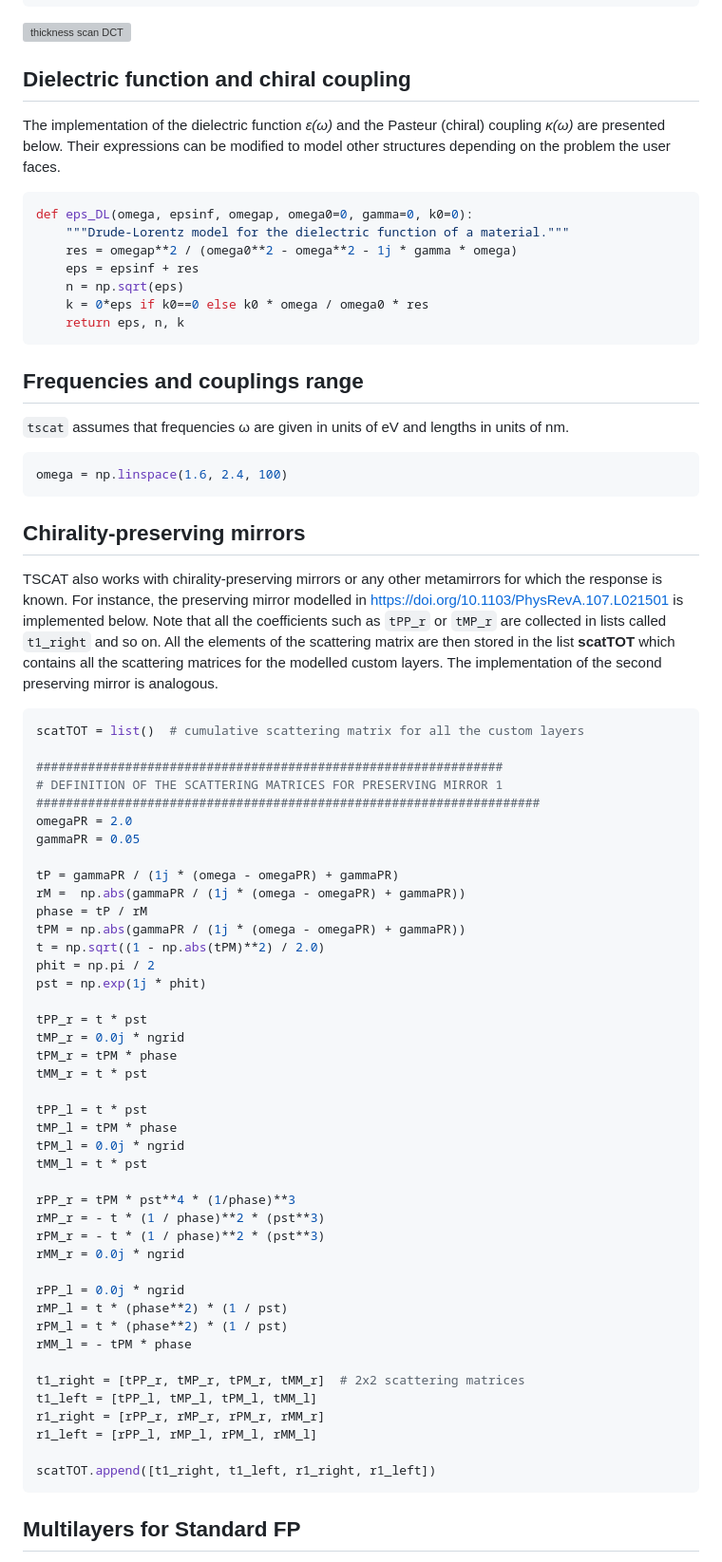
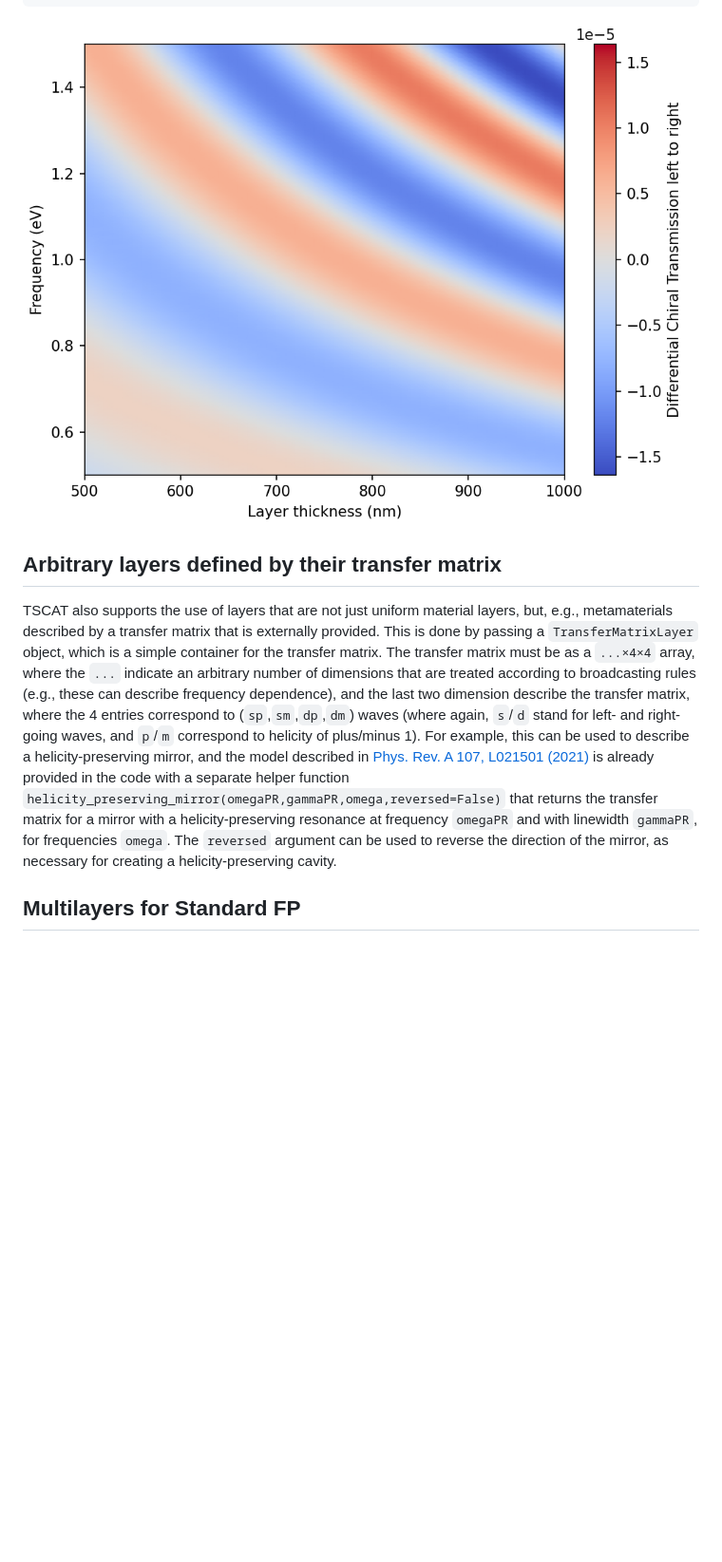
Before and after one commit to jfeist/chiral-transfermatrix, a Markdown page: README.md, the part around the change printed below. Shown: that part at 95% size. Rendered like a GitHub page; pictures changed too: figs/thickness_scan_DCT.png (added); blank space fills up the shorter version; grey boxes are pictures that could not be loaded.

Commit message:
current WIP on README.md

````diff
--- a/README.md
+++ b/README.md
@@ -109,78 +110,12 @@ plt.xlabel('Layer thickness (nm)')
 plt.ylabel('Frequency (eV)')
 plt.tight_layout(pad=0.5)
 ```
-![thickness scan DCT](thickness_scan_DCT.png)
+![thickness scan DCT](figs/thickness_scan_DCT.png)
 
-## Dielectric function and chiral coupling
+## Arbitrary layers defined by their transfer matrix
 
-The implementation of the dielectric function *ε(ω)* and the Pasteur (chiral) coupling *κ(ω)* are presented below. Their expressions can be modified to model other structures depending on the problem the user faces.
+TSCAT also supports the use of layers that are not just uniform material layers, but, e.g., metamaterials described by a transfer matrix that is externally provided. This is done by passing a `TransferMatrixLayer` object, which is a simple container for the transfer matrix. The transfer matrix must be as a `...×4×4` array, where the `...` indicate an arbitrary number of dimensions that are treated according to broadcasting rules (e.g., these can describe frequency dependence), and the last two dimension describe the transfer matrix, where the 4 entries correspond to (`sp`,`sm`,`dp`,`dm`) waves (where again, `s`/`d` stand for left- and right-going waves, and `p`/`m` correspond to helicity of plus/minus 1). For example, this can be used to describe a helicity-preserving mirror, and the model described in [Phys. Rev. A 107, L021501 (2021)](https://doi.org/10.1103/PhysRevA.107.L021501) is already provided in the code with a separate helper function `helicity_preserving_mirror(omegaPR,gammaPR,omega,reversed=False)` that returns the transfer matrix for a mirror with a helicity-preserving resonance at frequency `omegaPR` and with linewidth `gammaPR`, for frequencies `omega`. The `reversed` argument can be used to reverse the direction of the mirror, as necessary for creating a helicity-preserving cavity.
 
-```python
-def eps_DL(omega, epsinf, omegap, omega0=0, gamma=0, k0=0):
-    """Drude-Lorentz model for the dielectric function of a material."""
-    res = omegap**2 / (omega0**2 - omega**2 - 1j * gamma * omega)
-    eps = epsinf + res
-    n = np.sqrt(eps)
-    k = 0*eps if k0==0 else k0 * omega / omega0 * res
-    return eps, n, k
-```
-
-## Frequencies and couplings range
-
-`tscat` assumes that frequencies ω are given in units of eV and lengths in units of nm.
-
-```python
-omega = np.linspace(1.6, 2.4, 100)
-```
-
-## Chirality-preserving mirrors
-
-TSCAT also works with chirality-preserving mirrors or any other metamirrors for which the response is known. For instance, the preserving mirror modelled in https://doi.org/10.1103/PhysRevA.107.L021501 is implemented below. Note that all the coefficients such as `tPP_r` or `tMP_r` are collected in lists called `t1_right` and so on. All the elements of the scattering matrix are then stored in the list **s****c****a****t****T****O****T** which contains all the scattering matrices for the modelled custom layers. The implementation of the second preserving mirror is analogous.
-
-```python
-scatTOT = list()  # cumulative scattering matrix for all the custom layers
-
-###############################################################
-# DEFINITION OF THE SCATTERING MATRICES FOR PRESERVING MIRROR 1
-####################################################################
-omegaPR = 2.0
-gammaPR = 0.05
-
-tP = gammaPR / (1j * (omega - omegaPR) + gammaPR)
-rM =  np.abs(gammaPR / (1j * (omega - omegaPR) + gammaPR))
-phase = tP / rM
-tPM = np.abs(gammaPR / (1j * (omega - omegaPR) + gammaPR))
-t = np.sqrt((1 - np.abs(tPM)**2) / 2.0)
-phit = np.pi / 2
-pst = np.exp(1j * phit)
-
-tPP_r = t * pst
-tMP_r = 0.0j * ngrid
-tPM_r = tPM * phase
-tMM_r = t * pst
-
-tPP_l = t * pst
-tMP_l = tPM * phase
-tPM_l = 0.0j * ngrid
-tMM_l = t * pst
-
-rPP_r = tPM * pst**4 * (1/phase)**3
-rMP_r = - t * (1 / phase)**2 * (pst**3)
-rPM_r = - t * (1 / phase)**2 * (pst**3)
-rMM_r = 0.0j * ngrid
-
-rPP_l = 0.0j * ngrid
-rMP_l = t * (phase**2) * (1 / pst)
-rPM_l = t * (phase**2) * (1 / pst)
-rMM_l = - tPM * phase
-
-t1_right = [tPP_r, tMP_r, tPM_r, tMM_r]  # 2x2 scattering matrices
-t1_left = [tPP_l, tMP_l, tPM_l, tMM_l]
-r1_right = [rPP_r, rMP_r, rPM_r, rMM_r]
-r1_left = [rPP_l, rMP_l, rPM_l, rMM_l]
-
-scatTOT.append([t1_right, t1_left, r1_right, r1_left])
-```
 
 ## Multilayers for Standard FP
 
````
Also changed, not shown: other parts of README.md (+9 -8 lines), figs/thickness_scan.png (added).
